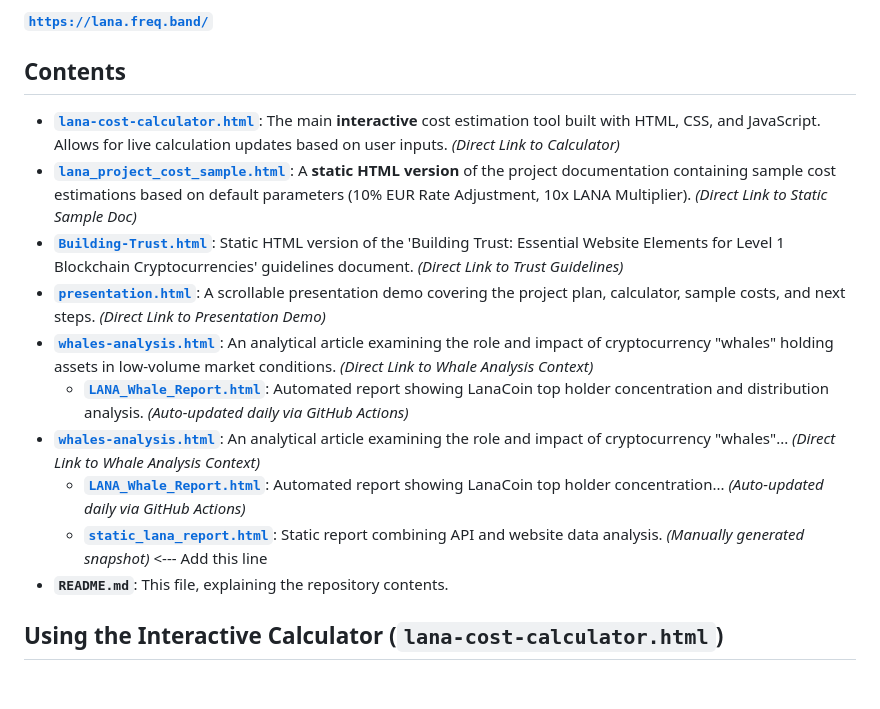
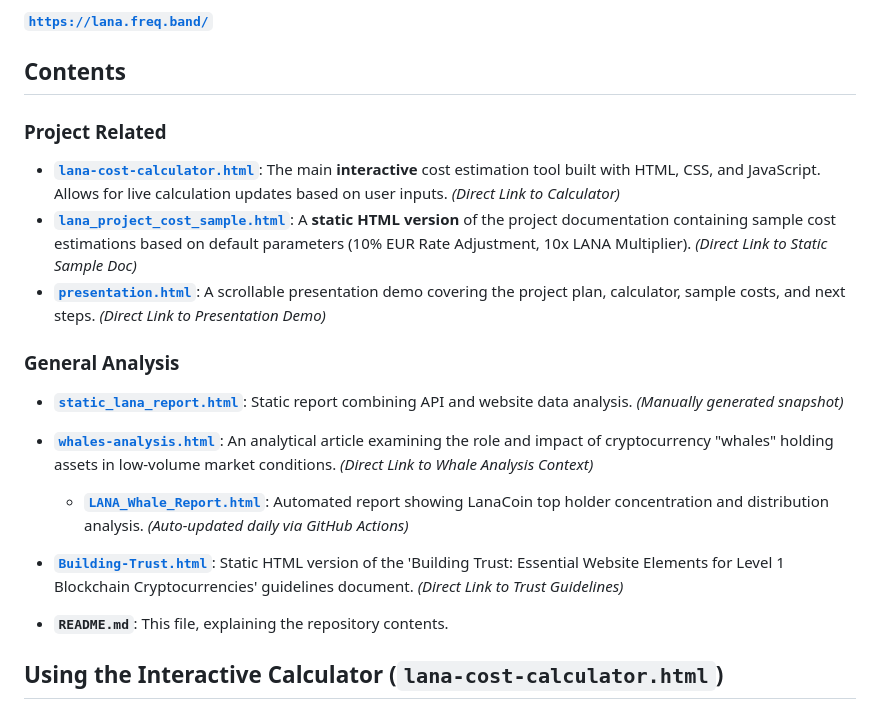
Before and after one commit to KokanP/lana-project-planning, a Markdown page: README.md, the part around the change. GitHub-like rendering; blank space fills up the shorter version.

```diff
--- a/README.md
+++ b/README.md
@@ -10,15 +10,18 @@ The interactive cost calculator and links to other documents are hosted at:
 
 ## Contents
 
+### Project Related
 * **[`lana-cost-calculator.html`](./lana-cost-calculator.html)**: The main **interactive** cost estimation tool built with HTML, CSS, and JavaScript. Allows for live calculation updates based on user inputs. *(Direct Link to Calculator)*
 * **[`lana_project_cost_sample.html`](./lana_project_cost_sample.html)**: A **static HTML version** of the project documentation containing sample cost estimations based on default parameters (10% EUR Rate Adjustment, 10x LANA Multiplier). *(Direct Link to Static Sample Doc)*
-* **[`Building-Trust.html`](./Building-Trust.html)**: Static HTML version of the 'Building Trust: Essential Website Elements for Level 1 Blockchain Cryptocurrencies' guidelines document. *(Direct Link to Trust Guidelines)*
 * **[`presentation.html`](./presentation.html)**: A scrollable presentation demo covering the project plan, calculator, sample costs, and next steps. *(Direct Link to Presentation Demo)*
+
+
+### General Analysis
+* **[`static_lana_report.html`](./static_lana_report.html)**: Static report combining API and website data analysis. *(Manually generated snapshot)*
 * **[`whales-analysis.html`](./whales-analysis.html)**: An analytical article examining the role and impact of cryptocurrency "whales" holding assets in low-volume market conditions. *(Direct Link to Whale Analysis Context)*
     * **[`LANA_Whale_Report.html`](./LANA_Whale_Report.html)**: Automated report showing LanaCoin top holder concentration and distribution analysis. *(Auto-updated daily via GitHub Actions)*
-* **[`whales-analysis.html`](./whales-analysis.html)**: An analytical article examining the role and impact of cryptocurrency "whales"... *(Direct Link to Whale Analysis Context)*
-    * **[`LANA_Whale_Report.html`](./LANA_Whale_Report.html)**: Automated report showing LanaCoin top holder concentration... *(Auto-updated daily via GitHub Actions)*
-    * **[`static_lana_report.html`](./static_lana_report.html)**: Static report combining API and website data analysis. *(Manually generated snapshot)* <--- Add this line
+* **[`Building-Trust.html`](./Building-Trust.html)**: Static HTML version of the 'Building Trust: Essential Website Elements for Level 1 Blockchain Cryptocurrencies' guidelines document. *(Direct Link to Trust Guidelines)*
+
 * **`README.md`**: This file, explaining the repository contents.
 
 ## Using the Interactive Calculator (`lana-cost-calculator.html`)
```
